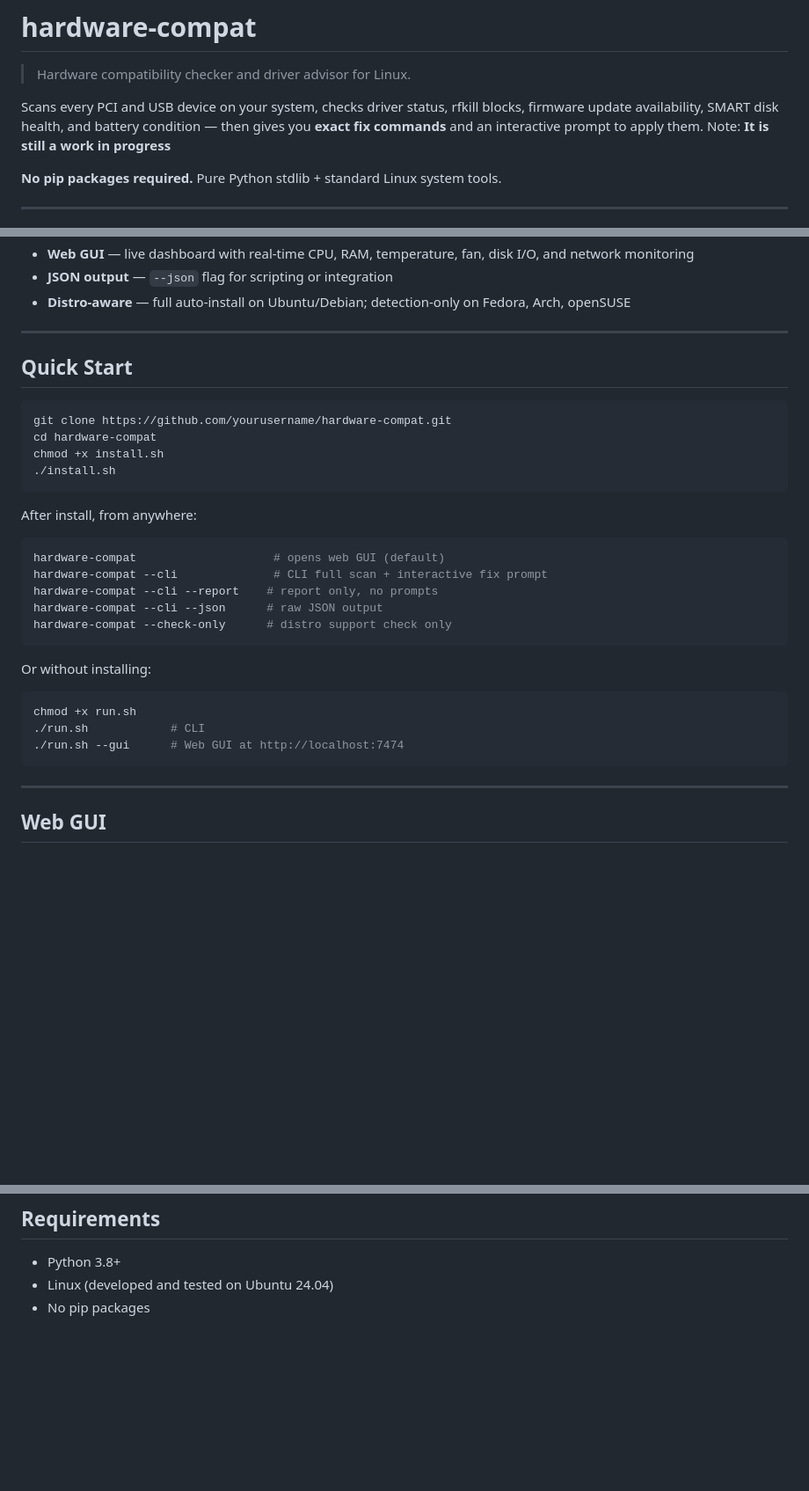
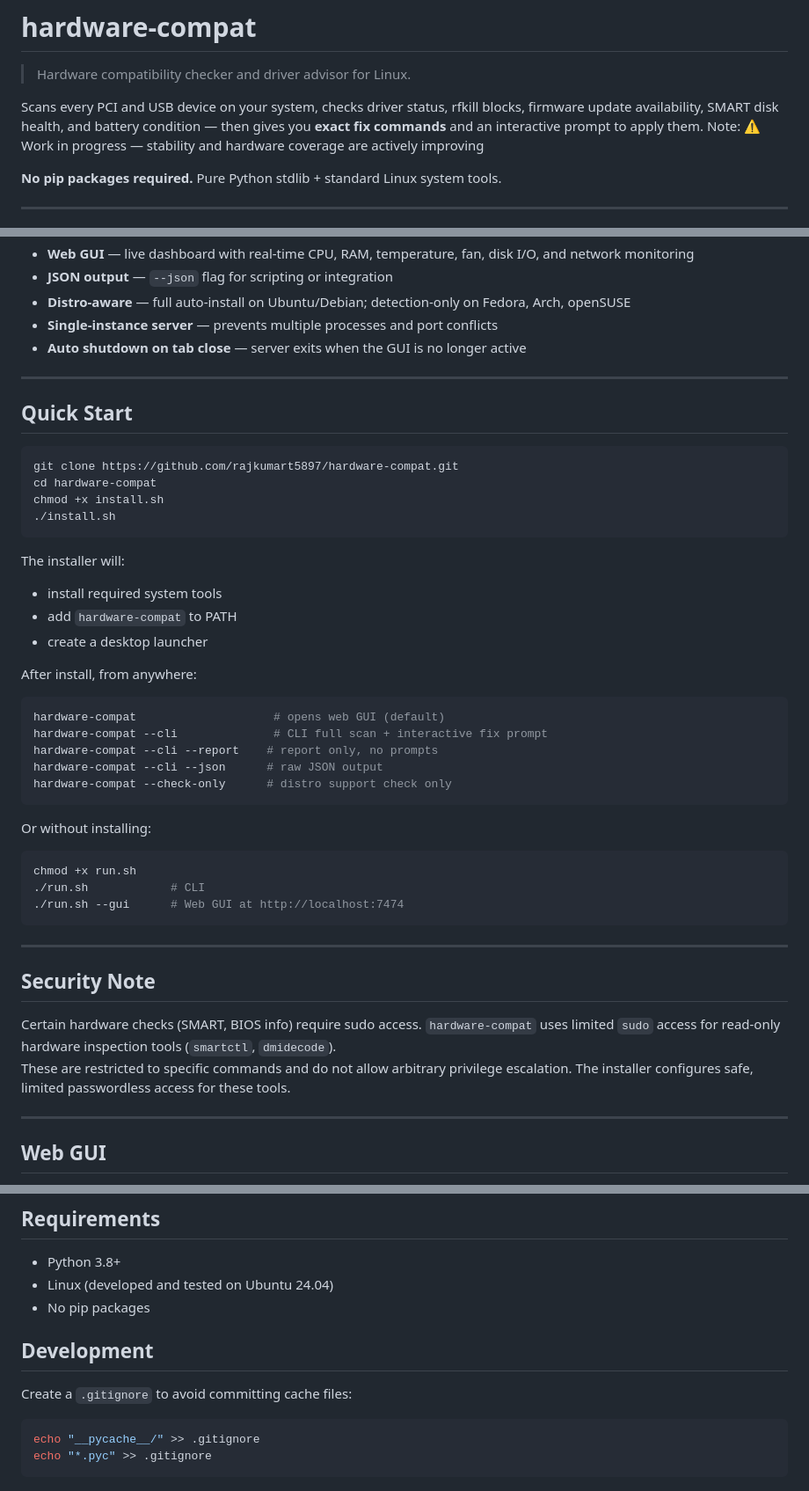
Before and after one commit to rajkumart5897/Hardware-Compat, a Markdown page: README.md, 3 parts joined by grey strips. Shown at 88% size. Drawn GitHub-style; blank space fills up the shorter version.

Commit message:
docs: improve README clarity and add config details

````diff
--- a/README.md
+++ b/README.md
@@ -2,7 +2,7 @@
 
 > Hardware compatibility checker and driver advisor for Linux.
 
-Scans every PCI and USB device on your system, checks driver status, rfkill blocks, firmware update availability, SMART disk health, and battery condition — then gives you **exact fix commands** and an interactive prompt to apply them. Note: **It is still a work in progress**
+Scans every PCI and USB device on your system, checks driver status, rfkill blocks, firmware update availability, SMART disk health, and battery condition — then gives you **exact fix commands** and an interactive prompt to apply them. Note: ⚠️ Work in progress — stability and hardware coverage are actively improving
 
 **No pip packages required.** Pure Python stdlib + standard Linux system tools.
 
@@ -57,17 +57,24 @@ Scans every PCI and USB device on your system, checks driver status, rfkill bloc
 - **Web GUI** — live dashboard with real-time CPU, RAM, temperature, fan, disk I/O, and network monitoring
 - **JSON output** — `--json` flag for scripting or integration
 - **Distro-aware** — full auto-install on Ubuntu/Debian; detection-only on Fedora, Arch, openSUSE
+- **Single-instance server** — prevents multiple processes and port conflicts
+- **Auto shutdown on tab close** — server exits when the GUI is no longer active
 
 ---
 
 ## Quick Start
 
 ```bash
-git clone https://github.com/yourusername/hardware-compat.git
+git clone https://github.com/rajkumart5897/hardware-compat.git
 cd hardware-compat
 chmod +x install.sh
 ./install.sh
 ```
+
+The installer will:
+- install required system tools
+- add `hardware-compat` to PATH
+- create a desktop launcher
 
 After install, from anywhere:
 
@@ -86,6 +93,15 @@ chmod +x run.sh
 ./run.sh            # CLI
 ./run.sh --gui      # Web GUI at http://localhost:7474
 ```
+
+---
+
+## Security Note
+
+Certain hardware checks (SMART, BIOS info) require sudo access.
+`hardware-compat` uses limited `sudo` access for read-only hardware inspection tools (`smartctl`, `dmidecode`).
+These are restricted to specific commands and do not allow arbitrary privilege escalation.
+The installer configures safe, limited passwordless access for these tools.
 
 ---
 
@@ -242,3 +258,13 @@ Key options:
 - Python 3.8+
 - Linux (developed and tested on Ubuntu 24.04)
 - No pip packages
+
+
+## Development
+
+Create a `.gitignore` to avoid committing cache files:
+
+```bash
+echo "__pycache__/" >> .gitignore
+echo "*.pyc" >> .gitignore
+```
````
